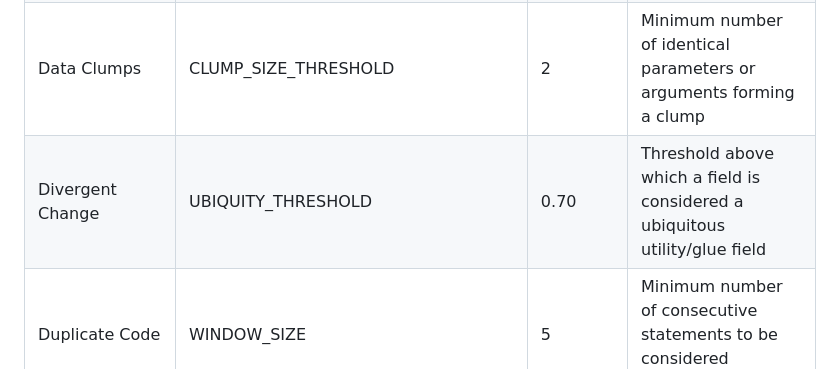
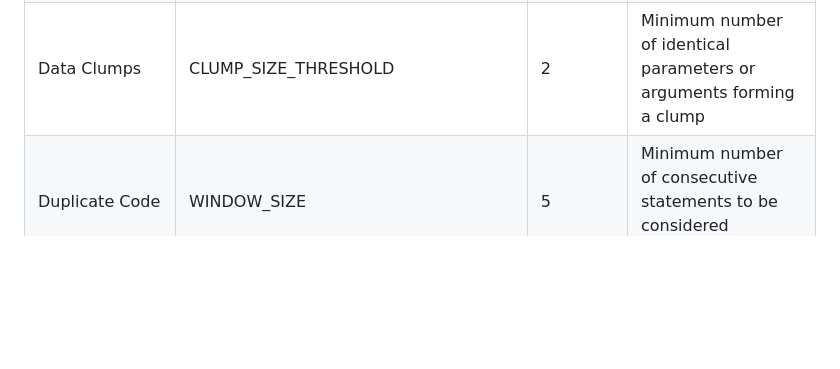
Before and after one commit to refactoring-assistant/StaticNose, a Markdown page: README.md, the part around the change. Rendered like a GitHub page; blank space fills up the shorter version.

```diff
--- a/README.md
+++ b/README.md
@@ -104,7 +104,6 @@ Here are the available thresholds and their default values:
 | Data Class | WMC_HIGH_LEVEL | 31            | Maximum weighted method count for a class with few fields |
 | Data Class | WMC_VERY_HIGH_LEVEL | 47            | Maximum weighted method count for a class with many fields |
 | Data Clumps | CLUMP_SIZE_THRESHOLD | 2             | Minimum number of identical parameters or arguments forming a clump |
-| Divergent Change | UBIQUITY_THRESHOLD | 0.70          | Threshold above which a field is considered a ubiquitous utility/glue field |
 | Duplicate Code | WINDOW_SIZE | 5             | Minimum number of consecutive statements to be considered duplicate code |
 | Feature Envy | FOREIGN_DATA_THRESHOLD | 2             | Minimum number of accesses to a single foreign class's data |
 | Large Class | WMC_THRESHOLD | 47            | Maximum weighted method count before a class is considered too large |
```
